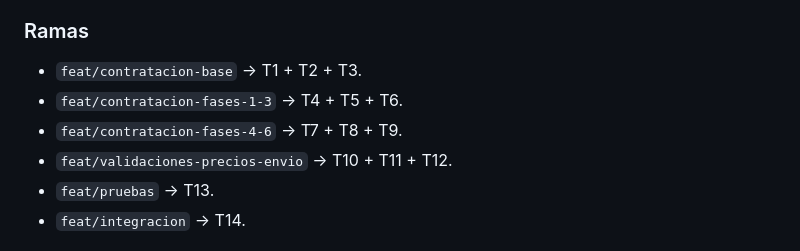
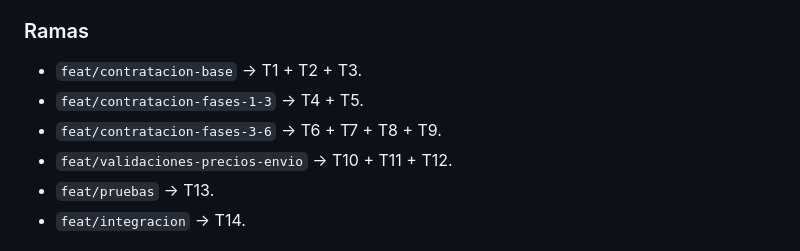
Before and after one commit to Oli358/mercedes-bootstrap, a Markdown page: docs/guia-visual-configurador.md, the part around the change. Drawn GitHub-style.

Commit message:
docs: ajusta el reparto de ramas tras T5

```diff
--- a/docs/guia-visual-configurador.md
+++ b/docs/guia-visual-configurador.md
@@ -708,8 +708,8 @@ Antes de marcar una tarea como Hecha:
 ### Ramas
 
 - `feat/contratacion-base` → T1 + T2 + T3.
-- `feat/contratacion-fases-1-3` → T4 + T5 + T6.
-- `feat/contratacion-fases-4-6` → T7 + T8 + T9.
+- `feat/contratacion-fases-1-3` → T4 + T5.
+- `feat/contratacion-fases-3-6` → T6 + T7 + T8 + T9.
 - `feat/validaciones-precios-envio` → T10 + T11 + T12.
 - `feat/pruebas` → T13.
 - `feat/integracion` → T14.
```
